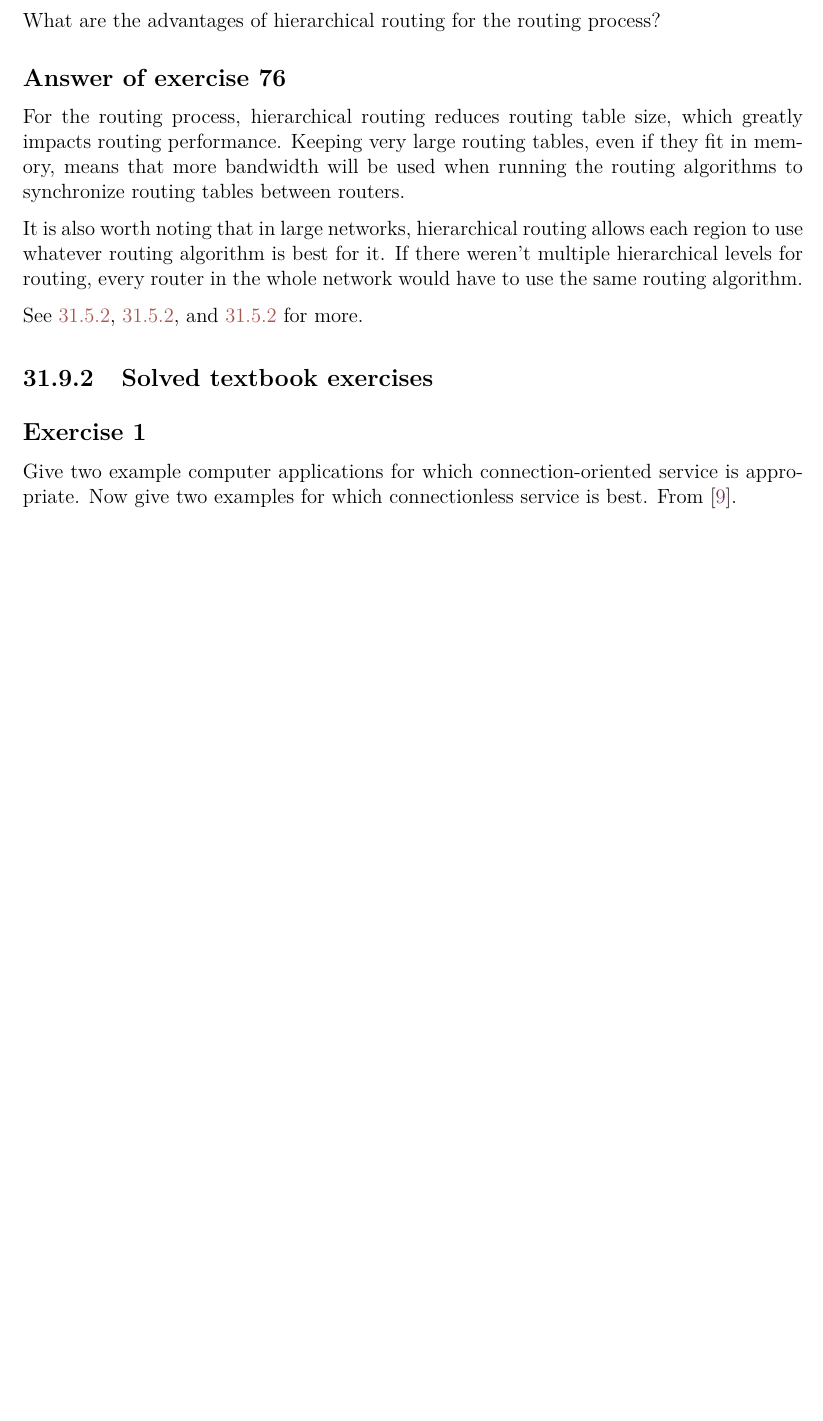
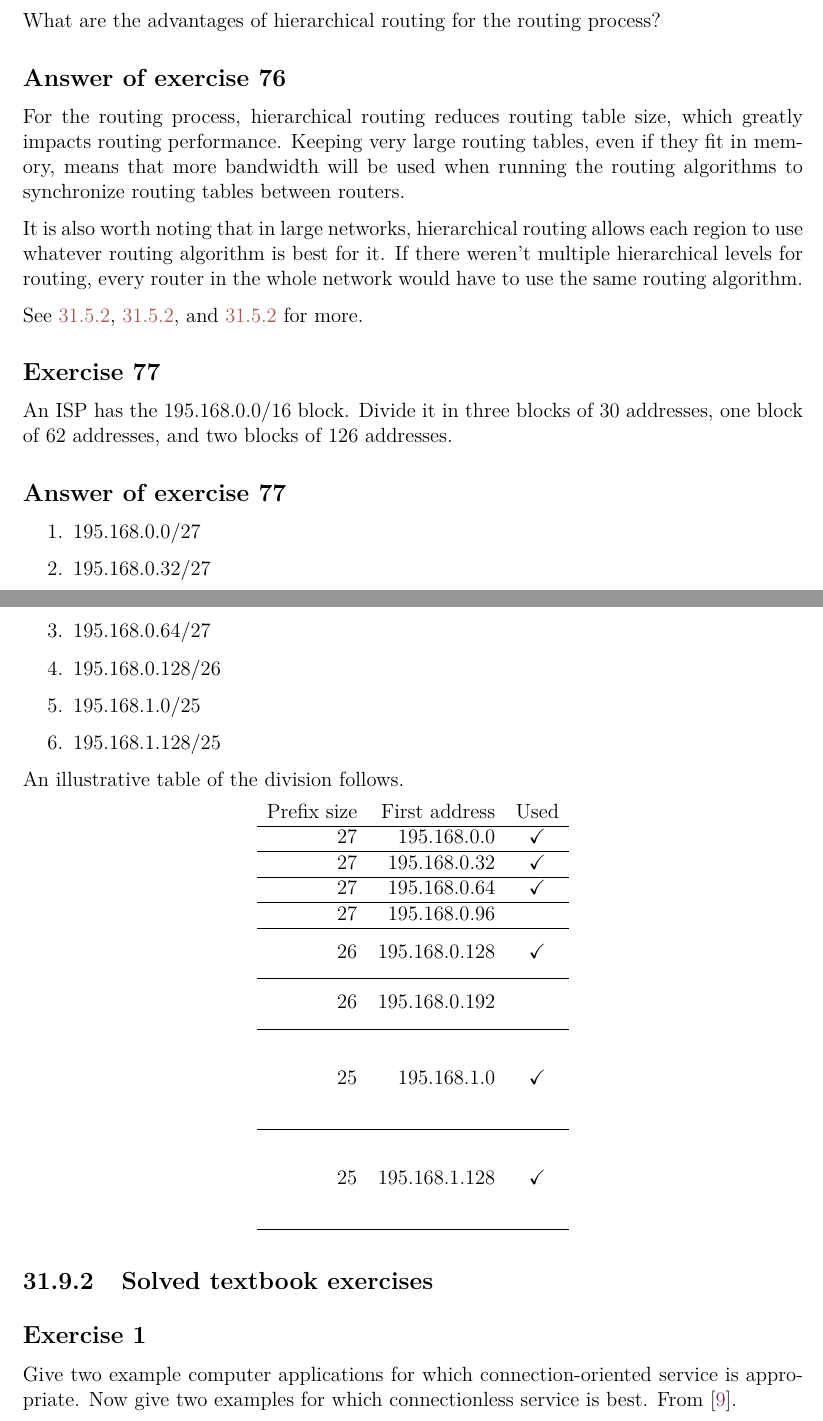
Before and after one commit to bernardosulzbach/notes, a LaTeX thesis (notes.tex): part of page 124 of 131 before the commit and two parts of pages 124 and 125 of 132 after it, the two joined at a grey line, cut so that both start at the same text, the shorter picture padded with empty space. Compiled offline with pdfLaTeX; a LaTeX package or settings file that is missing is left out.

Commit message:
Solved an IP address division exercise

```diff
--- a/notes.tex
+++ b/notes.tex
@@ -12,6 +12,7 @@
 \usepackage[backend=biber]{biblatex}
 % Latin Modern (a font with all the characters).
 \usepackage{lmodern}
+\usepackage{multirow}
 % Proof environment.
 \usepackage{amsthm}
 % Vertical matrices.
@@ -3303,6 +3304,39 @@ It is also worth noting that in large networks, hierarchical routing allows each
 
 See \ref{Distance vector routing}, \ref{Link state routing}, and \ref{Hierarchical routing} for more.
 \end{Answer}
+
+\begin{Exercise}
+An ISP has the 195.168.0.0/16 block. Divide it in three blocks of 30 addresses, one block of 62 addresses, and two blocks of 126 addresses.
+\end{Exercise}
+\begin{Answer}
+\begin{enumerate}
+    \item 195.168.0.0/27
+    \item 195.168.0.32/27
+    \item 195.168.0.64/27
+    \item 195.168.0.128/26
+    \item 195.168.1.0/25
+    \item 195.168.1.128/25
+\end{enumerate}
+
+An illustrative table of the division follows.
+
+\begin{center}
+\begin{tabular}{r r c}
+          Prefix size &                First address & Used                               \\ \hline
+                   27 &                  195.168.0.0 & \checkmark                         \\ \hline
+                   27 &                 195.168.0.32 & \checkmark                         \\ \hline
+                   27 &                 195.168.0.64 & \checkmark                         \\ \hline
+                   27 &                 195.168.0.96 &                                    \\ \hline
+    \multirow{2}*{26} & \multirow{2}*{195.168.0.128} & \multirow{2}*{\checkmark}       \\ \\ \hline
+    \multirow{2}*{26} & \multirow{2}*{195.168.0.192} & \multirow{2}*{}                 \\ \\ \hline
+    \multirow{4}*{25} & \multirow{4}*{  195.168.1.0} & \multirow{4}*{\checkmark} \\ \\ \\ \\ \hline
+    \multirow{4}*{25} & \multirow{4}*{195.168.1.128} & \multirow{4}*{\checkmark} \\ \\ \\ \\ \hline
+\end{tabular}
+\end{center}
+
+\end{Answer}
+
+
 \subsection{Solved textbook exercises}
 \setcounter{Exercise}{0}
 
```
